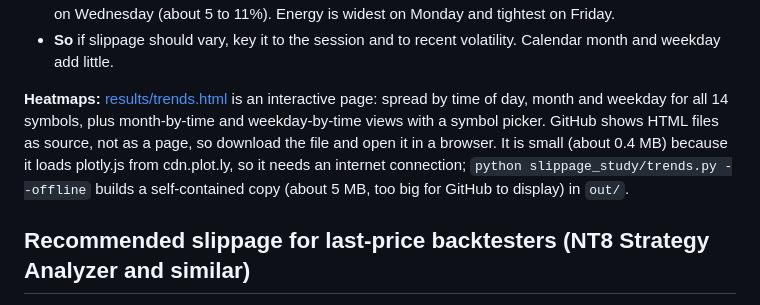
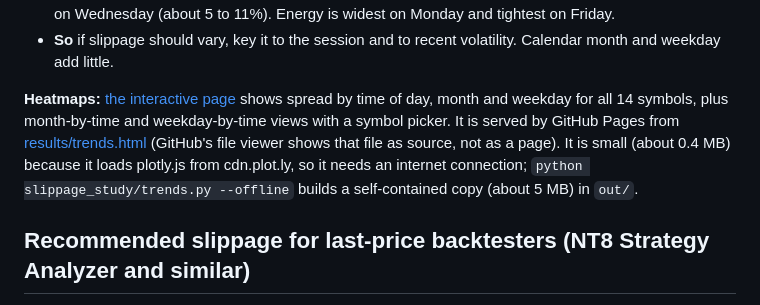
Before and after one commit to greybeard-code/gbBacktester, a Markdown page: slippage_study/README.md, the part around the change. Drawn GitHub-style.

Commit message:
slippage_study README: link the heatmaps to the GitHub Pages page
Co-Authored-By: Claude Sonnet 5.5 <noreply@anthropic.com>

```diff
--- a/slippage_study/README.md
+++ b/slippage_study/README.md
@@ -33,12 +33,13 @@ What it found:
 - **So** if slippage should vary, key it to the session and to recent volatility. Calendar month and
   weekday add little.
 
-**Heatmaps:** [results/trends.html](results/trends.html) is an interactive page: spread by time of
-day, month and weekday for all 14 symbols, plus month-by-time and weekday-by-time views with a
-symbol picker. GitHub shows HTML files as source, not as a page, so download the file and open it in
-a browser. It is small (about 0.4 MB) because it loads plotly.js from cdn.plot.ly, so it needs an
+**Heatmaps:** [the interactive page](https://greybeard-code.github.io/gbBacktester/slippage_study/results/trends.html)
+shows spread by time of day, month and weekday for all 14 symbols, plus month-by-time and
+weekday-by-time views with a symbol picker. It is served by GitHub Pages from
+[results/trends.html](results/trends.html) (GitHub's file viewer shows that file as source, not as a
+page). It is small (about 0.4 MB) because it loads plotly.js from cdn.plot.ly, so it needs an
 internet connection; `python slippage_study/trends.py --offline` builds a self-contained copy (about
-5 MB, too big for GitHub to display) in `out/`.
+5 MB) in `out/`.
 
 ## Recommended slippage for last-price backtesters (NT8 Strategy Analyzer and similar)
 
```
